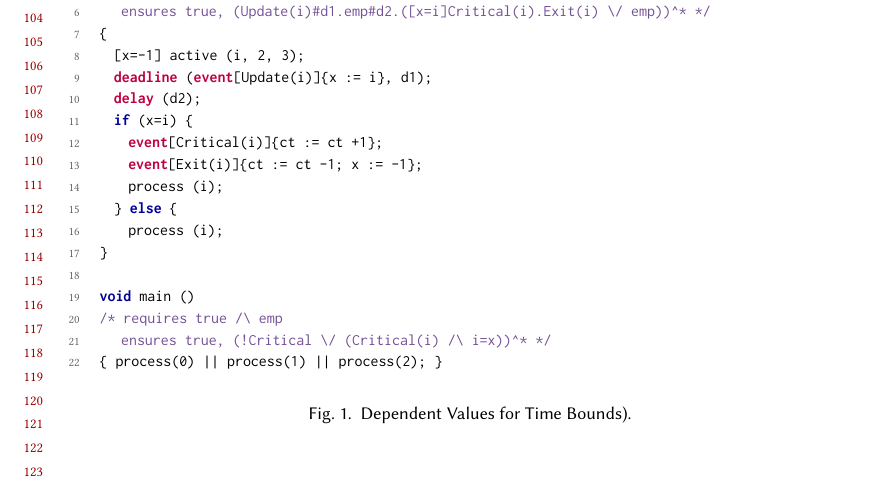
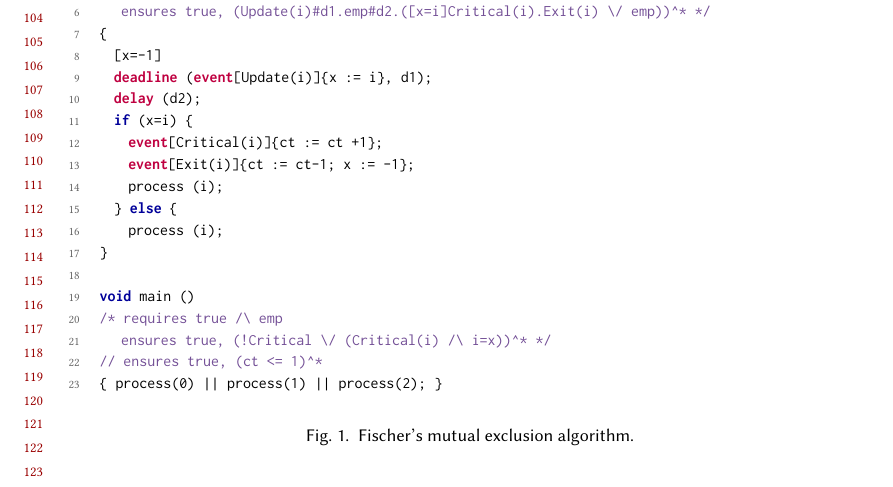
Before and after one commit to songyahui/Timed_Verification, a LaTeX paper (paper/tv.tex): part of page 3 of 19, cut so that both start at the same text. Compiled offline with pdfLaTeX.

Commit message:
changed the type

```diff
--- a/paper/tv.tex
+++ b/paper/tv.tex
@@ -500,12 +500,12 @@ void process (int i)
 /* requires d1<d2,  emp
    ensures  true, (Update(i)#d1.emp#d2.([x=i]Critical(i).Exit(i) \/ emp))^* */
 {
-  [x=-1] active (i, 2, 3);
+  [x=-1]
   deadline (event[Update(i)]{x := i}, d1);
   delay (d2);
   if (x=i) {
     event[Critical(i)]{ct := ct +1};
-    event[Exit(i)]{ct := ct -1; x := -1};
+    event[Exit(i)]{ct := ct-1; x := -1};
     process (i);
   } else {
     process (i);
@@ -514,12 +514,14 @@ void process (int i)
 void main ()
 /* requires true /\ emp
    ensures  true, (!Critical \/ (Critical(i) /\ i=x))^* */
+// ensures  true, (ct <= 1)^*
 { process(0) || process(1) || process(2); }
 \end{lstlisting}
   \vspace{0mm}
-  \caption{Dependent Values for Time Bounds).}\label{fig:overview_ficher}
+  \caption{Fischer's mutual exclusion algorithm.}\label{fig:overview_ficher}
      \vspace{0mm}
 \end{figure}
+
 
 %\subsection{HipHop.js and Dependent Effects}
 \subsection{\timedEffects}
```
Also changed, not shown: paper/README.md, 5 other files.
